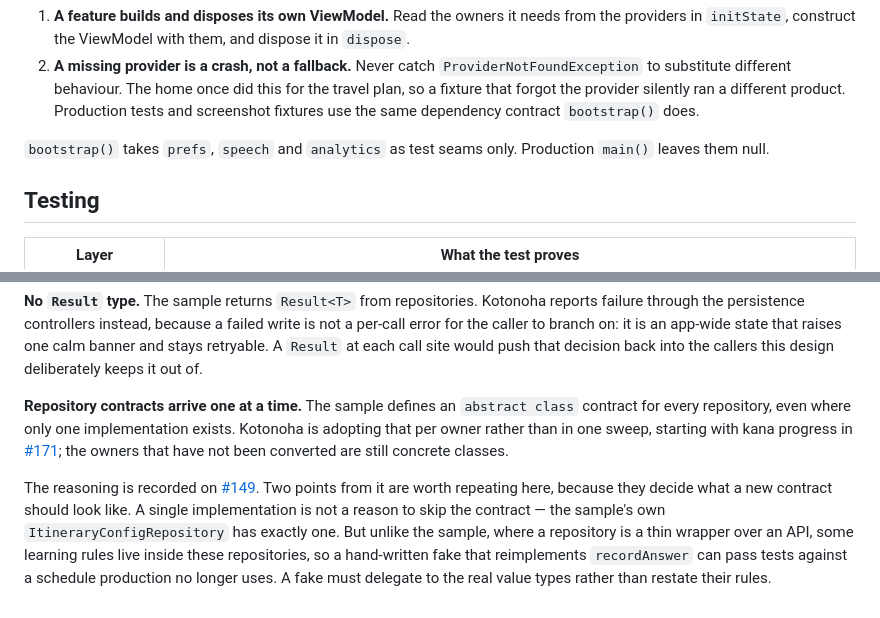
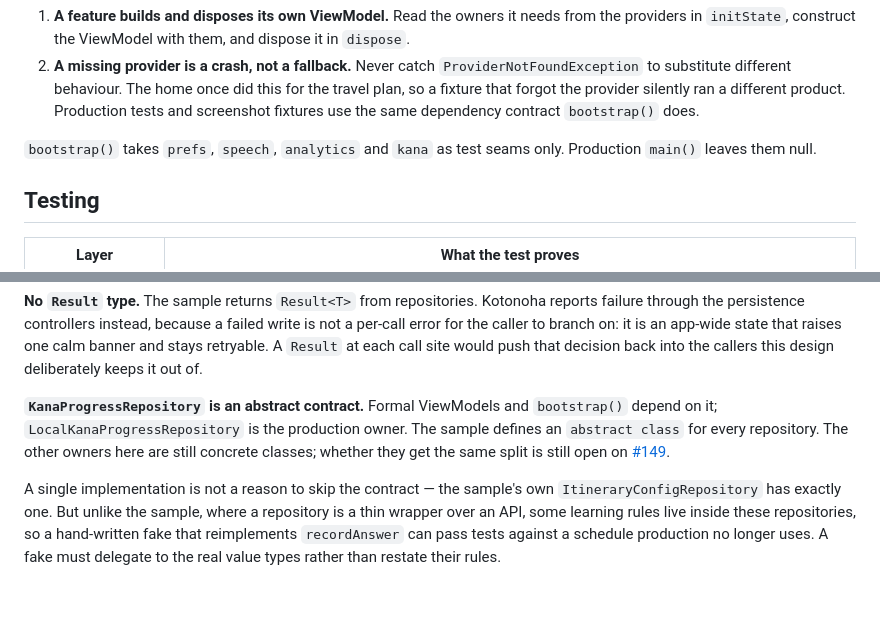
Before and after one commit to Koopa0/Kotonoha, a Markdown page: ARCHITECTURE.md, 2 parts joined by grey strips. Drawn GitHub-style.

Commit message:
docs: sync the kana contract and bootstrap seam
#171 is on main. bootstrap() now takes kana as a test seam beside
prefs, speech and analytics. KanaProgressRepository is the abstract
contract and LocalKanaProgressRepository is the production owner;
the other repositories stay concrete pending #149.

Part of #149.

Co-authored-by: Koopa <Koopa0@users.noreply.github.com>

```diff
--- a/ARCHITECTURE.md
+++ b/ARCHITECTURE.md
@@ -149,8 +149,8 @@ Two rules follow:
    ran a different product. Production tests and screenshot fixtures use the
    same dependency contract `bootstrap()` does.
 
-`bootstrap()` takes `prefs`, `speech` and `analytics` as test seams only.
-Production `main()` leaves them null.
+`bootstrap()` takes `prefs`, `speech`, `analytics` and `kana` as test seams
+only. Production `main()` leaves them null.
 
 ## Testing
 
@@ -223,19 +223,15 @@ state that raises one calm banner and stays retryable. A `Result` at each call
 site would push that decision back into the callers this design deliberately
 keeps it out of.
 
-**Repository contracts arrive one at a time.** The sample defines an
-`abstract class` contract for every repository, even where only one
-implementation exists. Kotonoha is adopting that per owner rather than in one
-sweep, starting with kana progress in
-[#171](https://github.com/Koopa0/Kotonoha/pull/171); the owners that have not
-been converted are still concrete classes.
+**`KanaProgressRepository` is an abstract contract.** Formal ViewModels and
+`bootstrap()` depend on it; `LocalKanaProgressRepository` is the production
+owner. The sample defines an `abstract class` for every repository. The other
+owners here are still concrete classes; whether they get the same split is
+still open on [#149](https://github.com/Koopa0/Kotonoha/issues/149).
 
-The reasoning is recorded on
-[#149](https://github.com/Koopa0/Kotonoha/issues/149). Two points from it are
-worth repeating here, because they decide what a new contract should look like.
-A single implementation is not a reason to skip the contract — the sample's own
-`ItineraryConfigRepository` has exactly one. But unlike the sample, where a
-repository is a thin wrapper over an API, some learning rules live inside these
-repositories, so a hand-written fake that reimplements `recordAnswer` can pass
-tests against a schedule production no longer uses. A fake must delegate to the
-real value types rather than restate their rules.
+A single implementation is not a reason to skip the contract — the sample's
+own `ItineraryConfigRepository` has exactly one. But unlike the sample, where
+a repository is a thin wrapper over an API, some learning rules live inside
+these repositories, so a hand-written fake that reimplements `recordAnswer`
+can pass tests against a schedule production no longer uses. A fake must
+delegate to the real value types rather than restate their rules.
```
